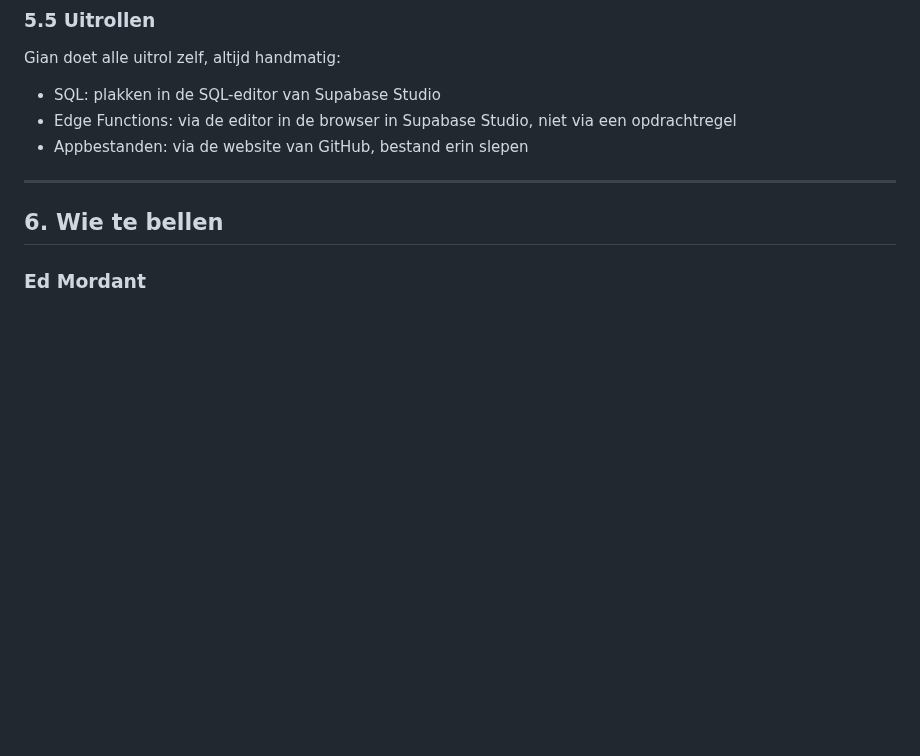
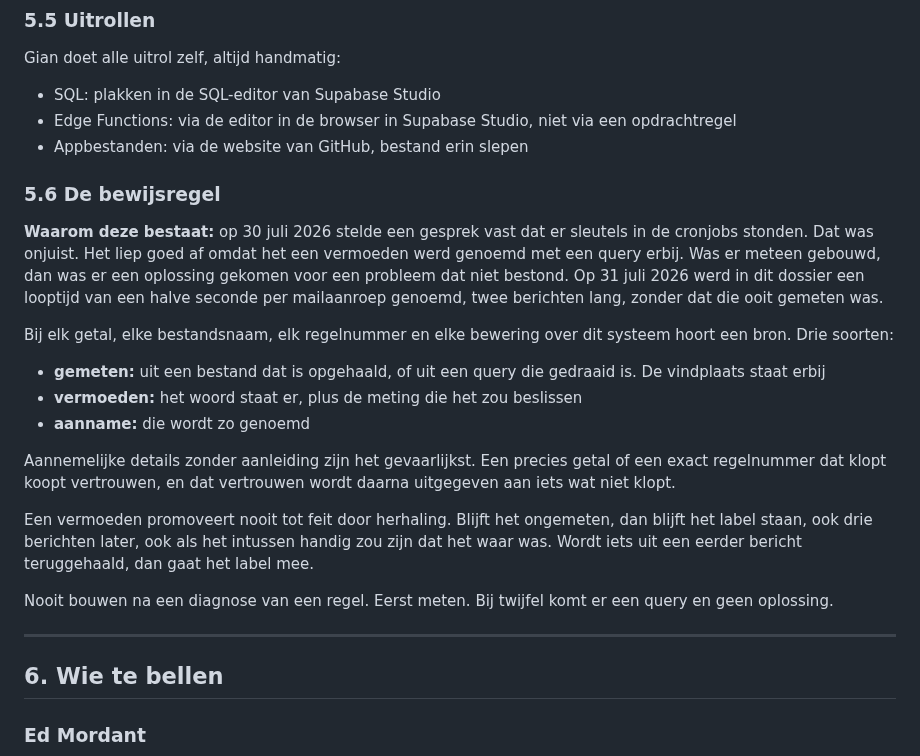
Before and after one commit to GianErnes/schilders-calc, a Markdown page: SYSTEEM.md, the part around the change. Drawn GitHub-style; blank space fills up the shorter version.

```diff
--- a/SYSTEEM.md
+++ b/SYSTEEM.md
@@ -1110,6 +1110,35 @@ Gian doet alle uitrol zelf, altijd handmatig:
 - Edge Functions: via de editor in de browser in Supabase Studio, niet via
   een opdrachtregel
 - Appbestanden: via de website van GitHub, bestand erin slepen
+
+### 5.6 De bewijsregel
+
+**Waarom deze bestaat:** op 30 juli 2026 stelde een gesprek vast dat er
+sleutels in de cronjobs stonden. Dat was onjuist. Het liep goed af omdat
+het een vermoeden werd genoemd met een query erbij. Was er meteen gebouwd,
+dan was er een oplossing gekomen voor een probleem dat niet bestond. Op 31
+juli 2026 werd in dit dossier een looptijd van een halve seconde per
+mailaanroep genoemd, twee berichten lang, zonder dat die ooit gemeten was.
+
+Bij elk getal, elke bestandsnaam, elk regelnummer en elke bewering over
+dit systeem hoort een bron. Drie soorten:
+
+- **gemeten:** uit een bestand dat is opgehaald, of uit een query die
+  gedraaid is. De vindplaats staat erbij
+- **vermoeden:** het woord staat er, plus de meting die het zou beslissen
+- **aanname:** die wordt zo genoemd
+
+Aannemelijke details zonder aanleiding zijn het gevaarlijkst. Een precies
+getal of een exact regelnummer dat klopt koopt vertrouwen, en dat
+vertrouwen wordt daarna uitgegeven aan iets wat niet klopt.
+
+Een vermoeden promoveert nooit tot feit door herhaling. Blijft het
+ongemeten, dan blijft het label staan, ook drie berichten later, ook als
+het intussen handig zou zijn dat het waar was. Wordt iets uit een eerder
+bericht teruggehaald, dan gaat het label mee.
+
+Nooit bouwen na een diagnose van een regel. Eerst meten. Bij twijfel komt
+er een query en geen oplossing.
 
 ---
 
```
